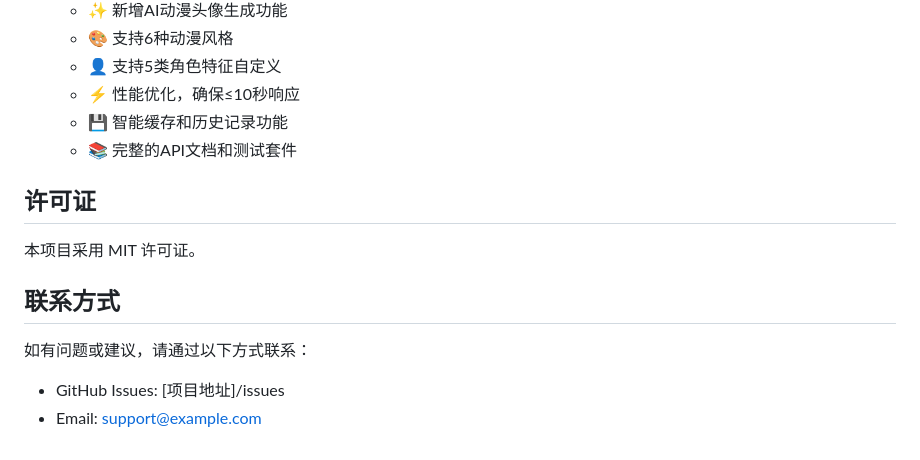
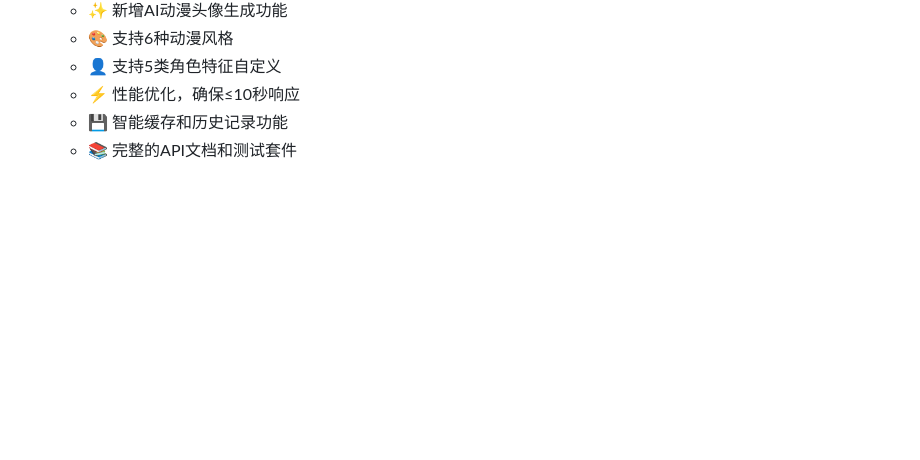
Before and after one commit to helen1126/AIGC_homework, a Markdown page: README.md, the part around the change. GitHub-like rendering; blank space fills up the shorter version.

```diff
--- a/README.md
+++ b/README.md
@@ -406,13 +406,3 @@ character_features:
   - ⚡ 性能优化，确保≤10秒响应
   - 💾 智能缓存和历史记录功能
   - 📚 完整的API文档和测试套件
-
-## 许可证
-
-本项目采用 MIT 许可证。
-
-## 联系方式
-
-如有问题或建议，请通过以下方式联系：
-- GitHub Issues: [项目地址]/issues
-- Email: support@example.com
```
